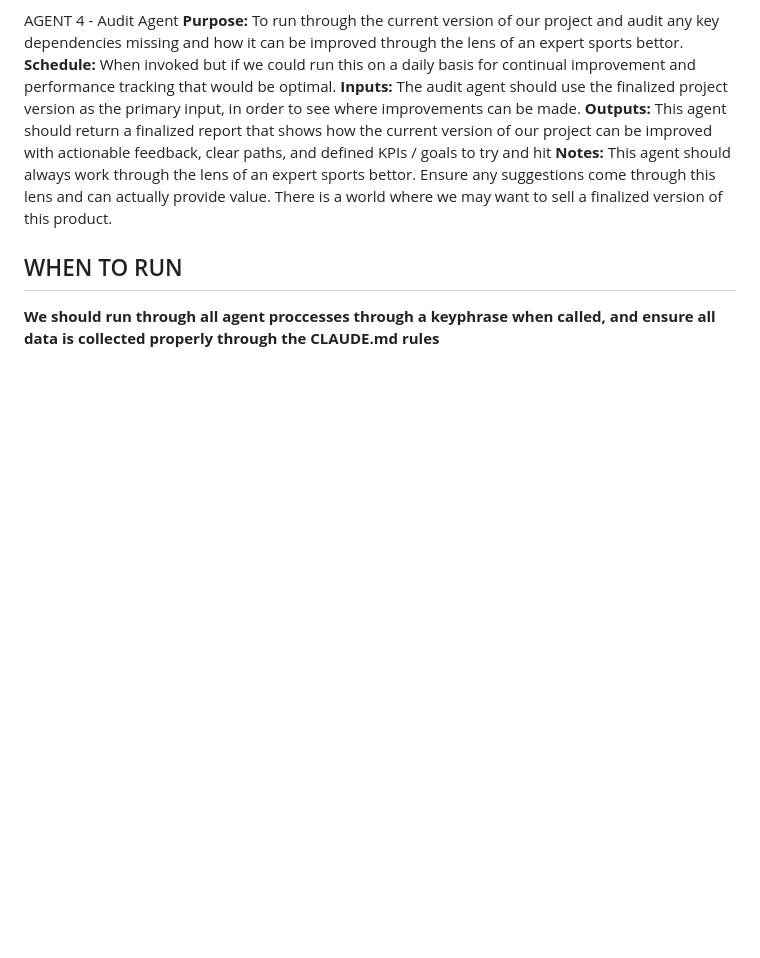
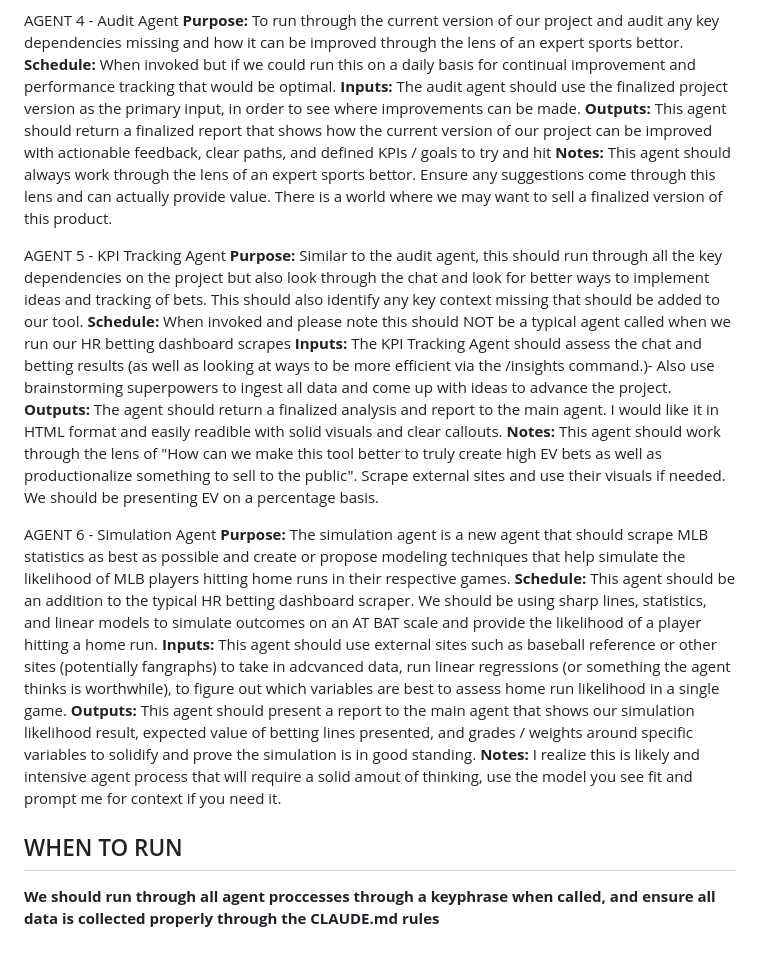
Before and after one commit to mattcam7/home-run-bet-tool, a Markdown page: AGENTS.md, the part around the change. GitHub-like rendering; blank space fills up the shorter version.

Commit message:
docs: add Agent 5 and Agent 6 to AGENTS.md
Co-Authored-By: Claude Sonnet 4.6 <noreply@anthropic.com>

```diff
--- a/AGENTS.md
+++ b/AGENTS.md
@@ -48,5 +48,20 @@ AGENT 4 - Audit Agent
 **Outputs:** This agent should return a finalized report that shows how the current version of our project can be improved with actionable feedback, clear paths, and defined KPIs / goals to try and hit
 **Notes:** This agent should always work through the lens of an expert sports bettor.  Ensure any suggestions come through this lens and can actually provide value.  There is a world where we may want to sell a finalized version of this product.
 
+AGENT 5 - KPI Tracking Agent
+**Purpose:** Similar to the audit agent, this should run through all the key dependencies on the project but also look through the chat and look for better ways to implement ideas and tracking of bets.  This should also identify any key context missing that should be added to our tool.
+**Schedule:** When invoked and please note this should NOT be a typical agent called when we run our HR betting dashboard scrapes
+**Inputs:** The KPI Tracking Agent should assess the chat and betting results (as well as looking at ways to be more efficient via the /insights command.)- Also use brainstorming superpowers to ingest all data and come up with ideas to advance the project.
+**Outputs:** The agent should return a finalized analysis and report to the main agent.  I would like it in HTML format and easily readible with solid visuals and clear callouts.
+**Notes:** This agent should work through the lens of "How can we make this tool better to truly create high EV bets as well as productionalize something to sell to the public".  Scrape external sites and use their visuals if needed.  We should be presenting EV on a percentage basis.
+
+AGENT 6 - Simulation Agent
+**Purpose:** The simulation agent is a new agent that should scrape MLB statistics as best as possible and create or propose modeling techniques that help simulate the likelihood of MLB players hitting home runs in their respective games.
+**Schedule:** This agent should be an addition to the typical HR betting dashboard scraper.  We should be using sharp lines, statistics, and linear models to simulate outcomes on an AT BAT scale and provide the likelihood of a player hitting a home run.
+**Inputs:** This agent should use external sites such as baseball reference or other sites (potentially fangraphs) to take in adcvanced data, run linear regressions (or something the agent thinks is worthwhile), to figure out which variables are best to assess home run likelihood in a single game.
+**Outputs:** This agent should present a report to the main agent that shows our simulation likelihood result, expected value of betting lines presented, and grades / weights around specific variables to solidify and prove the simulation is in good standing.
+**Notes:** I realize this is likely and intensive agent process that will require a solid amout of thinking, use the model you see fit and prompt me for context if you need it.
+
+
 ## WHEN TO RUN ##
 **We should run through all agent proccesses through a keyphrase when called, and ensure all data is collected properly through the CLAUDE.md rules**
```
